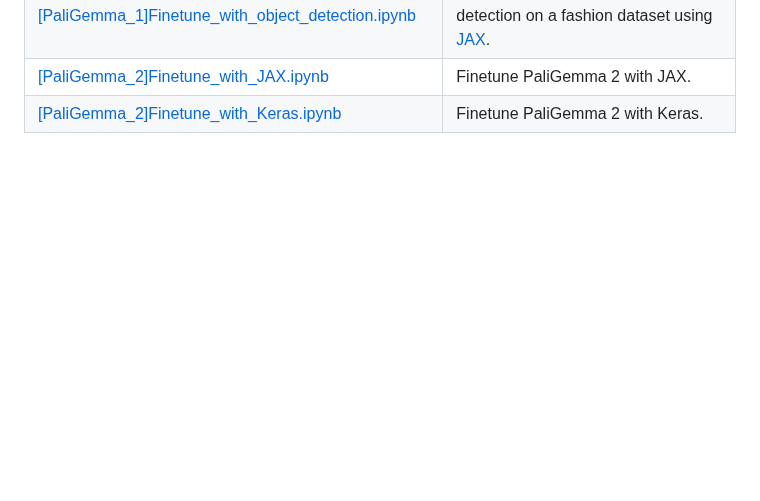
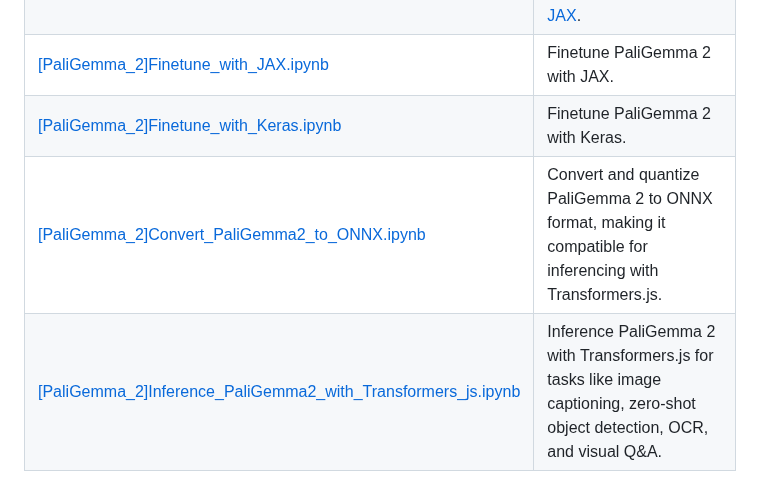
Before and after one commit to google-gemini/gemma-cookbook, a Markdown page: PaliGemma/README.md, the part around the change. GitHub-like rendering; blank space fills up the shorter version.

Commit message:
Added Colab notebooks to convert, quantize, and inference PaliGemma 2 with Transformers.js using its ONNX weights.

```diff
--- a/PaliGemma/README.md
+++ b/PaliGemma/README.md
@@ -26,3 +26,5 @@ This folder is organized into several categories, each focusing on a speicific a
 | [[PaliGemma_1]Finetune_with_object_detection.ipynb]([PaliGemma_1]Finetune_with_object_detection.ipynb)                                       | Fine-tune PaliGemma for object detection on a fashion dataset using [JAX](https://github.com/google/jax).                                                                                |
 | [[PaliGemma_2]Finetune_with_JAX.ipynb]([PaliGemma_2]Finetune_with_JAX.ipynb)                                                         | Finetune PaliGemma 2 with JAX.                                                                                                                                      |
 | [[PaliGemma_2]Finetune_with_Keras.ipynb]([PaliGemma_2]Finetune_with_Keras.ipynb)                                                     | Finetune PaliGemma 2 with Keras.                                                                                                                                    |
+| [[PaliGemma_2]Convert_PaliGemma2_to_ONNX.ipynb]([PaliGemma_2]Convert_PaliGemma2_to_ONNX.ipynb)                                                     | Convert and quantize PaliGemma 2 to ONNX format, making it compatible for inferencing with Transformers.js.                                                                                                                                    |
+| [[PaliGemma_2]Inference_PaliGemma2_with_Transformers_js.ipynb]([PaliGemma_2]Inference_PaliGemma2_with_Transformers_js.ipynb)                                                     | Inference PaliGemma 2 with Transformers.js for tasks like image captioning, zero-shot object detection, OCR, and visual Q&A.                                                                                                                                    |
```
